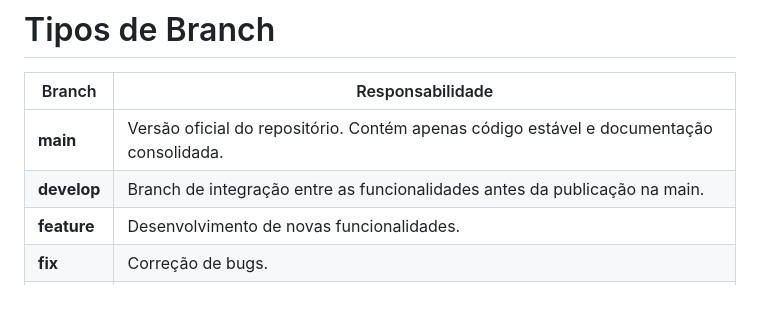
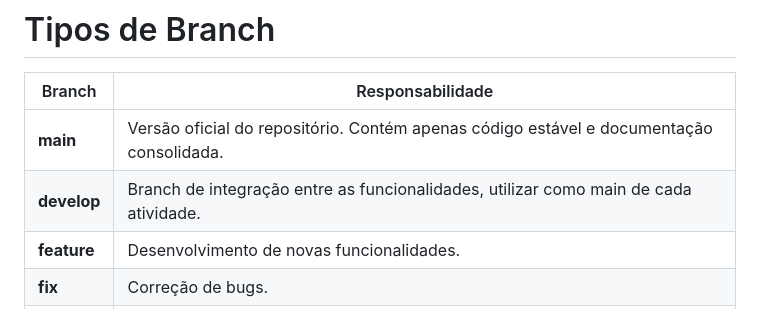
Before and after one commit to CarlosCESS23/Hyperautomation, a Markdown page: README.md, the part around the change. Drawn GitHub-style.

Commit message:
fix: Mudando descrição de funcionalidade da branch develop

```diff
--- a/README.md
+++ b/README.md
@@ -77,7 +77,7 @@ Esse padrão permite identificar rapidamente:
 | Branch | Responsabilidade |
 |---------|------------------|
 | **main** | Versão oficial do repositório. Contém apenas código estável e documentação consolidada. |
-| **develop** | Branch de integração entre as funcionalidades antes da publicação na main. |
+| **develop** | Branch de integração entre as funcionalidades, utilizar como main de cada atividade. |
 | **feature** | Desenvolvimento de novas funcionalidades. |
 | **fix** | Correção de bugs. |
 | **hotfix** | Correções urgentes em produção. |
```
